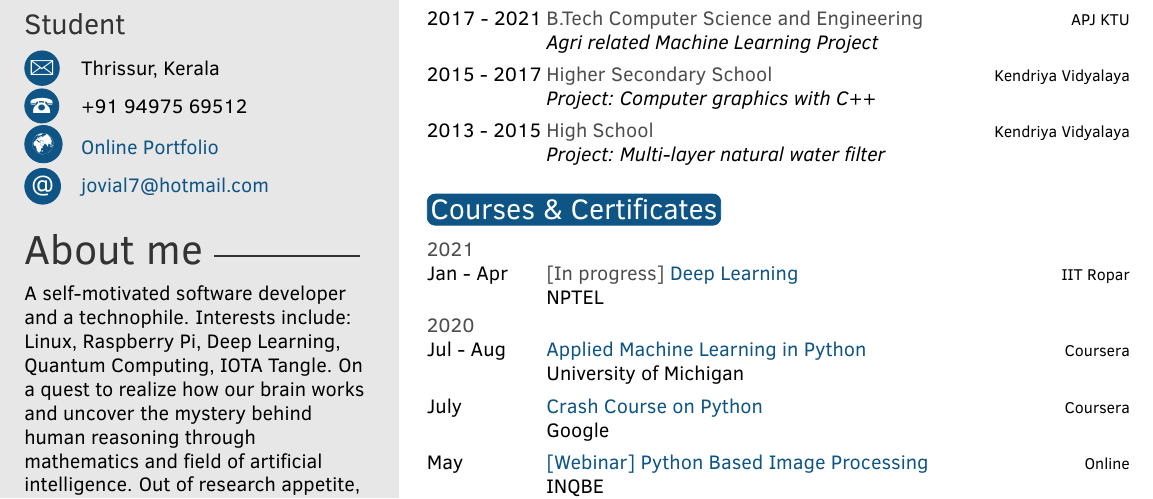
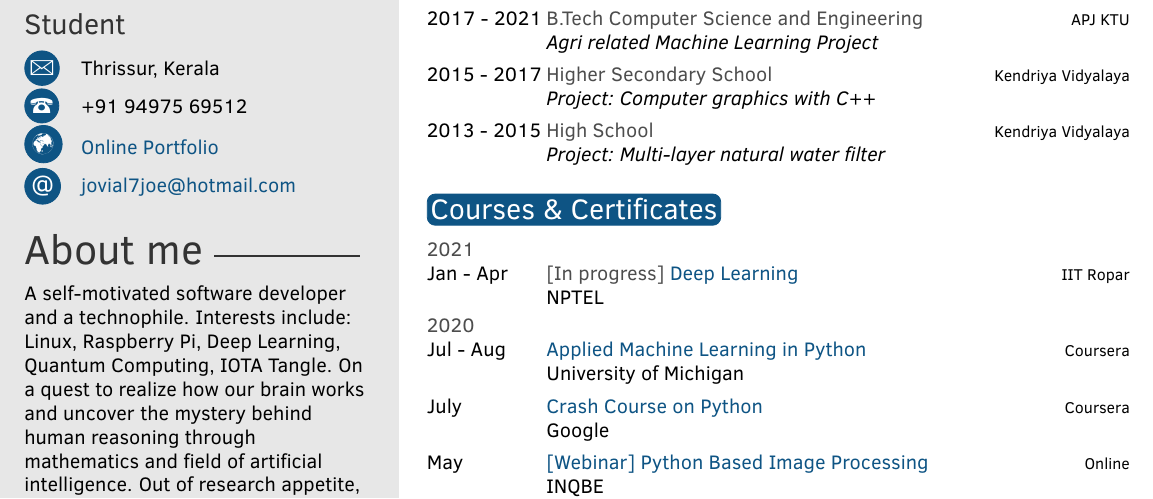
Before and after one commit to yozachar/resume, a LaTeX CV (Resume.tex): part of the page, cut so that both start at the same text. Compiled offline with pdfLaTeX.

Commit message:
fix: 🤦🏻‍♂️ corrects wrong email

```diff
--- a/Resume.tex
+++ b/Resume.tex
@@ -18,7 +18,7 @@
 \cvaddress{Thrissur, Kerala} % Short address/location, use \newline if more than 1 line is required
 \cvnumberphone{+91 94975 69512} % Phone number
 \cvsite{\href{https://joe733.github.io/profile}{Online Portfolio}} % Personal website
-\cvmail{jovial7@hotmail.com} % Email address
+\cvmail{jovial7joe@hotmail.com} % Email address
 
 %---------------------------------------------------------------------
 
```
Also changed, not shown: Resume.pdf.
